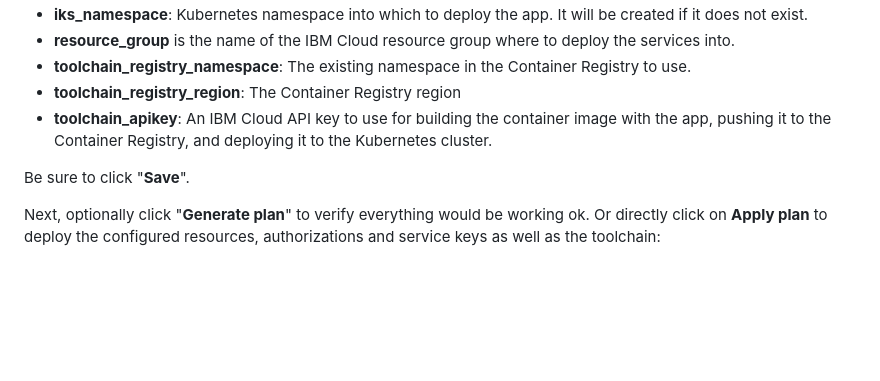
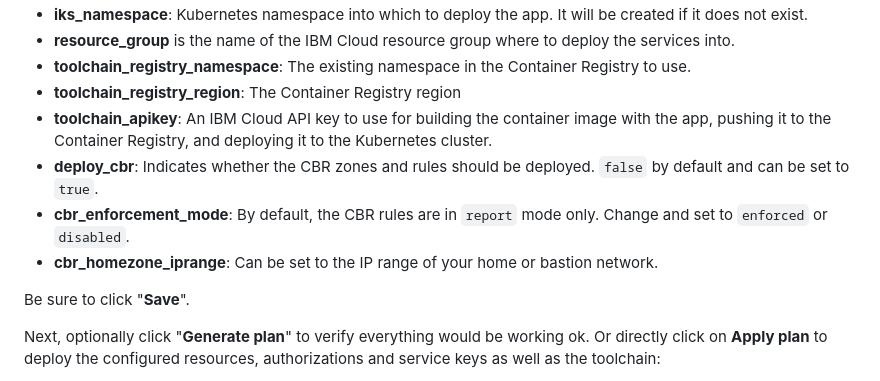
Before and after one commit to IBM-Cloud/secure-file-storage, a Markdown page: README.md, the part around the change. Rendered like a GitHub page; blank space fills up the shorter version.

Commit message:
rename variable and add description

```diff
--- a/README.md
+++ b/README.md
@@ -42,6 +42,9 @@ Configure all required variables:
 - **toolchain_registry_namespace**: The existing namespace in the Container Registry to use.
 - **toolchain_registry_region**: The Container Registry region
 - **toolchain_apikey**: An IBM Cloud API key to use for building the container image with the app, pushing it to the Container Registry, and deploying it to the Kubernetes cluster.
+- **deploy_cbr**: Indicates whether the CBR zones and rules should be deployed. `false` by default and can be set to `true`.
+- **cbr_enforcement_mode**: By default, the CBR rules are in `report` mode only. Change and set to `enforced` or `disabled`.
+- **cbr_homezone_iprange**: Can be set to the IP range of your home or bastion network.
 
 Be sure to click "**Save**".
 
```
Also changed, not shown: Architecture_cbr.png (added), 5 other files.
